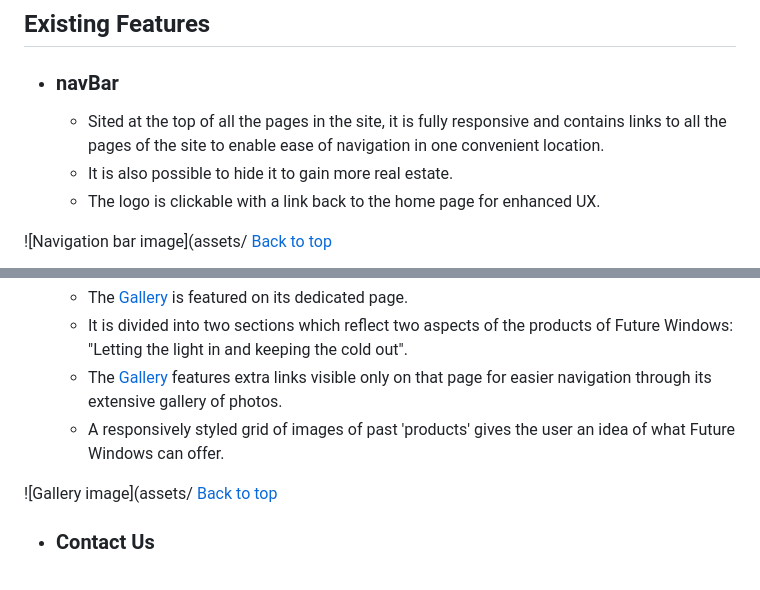
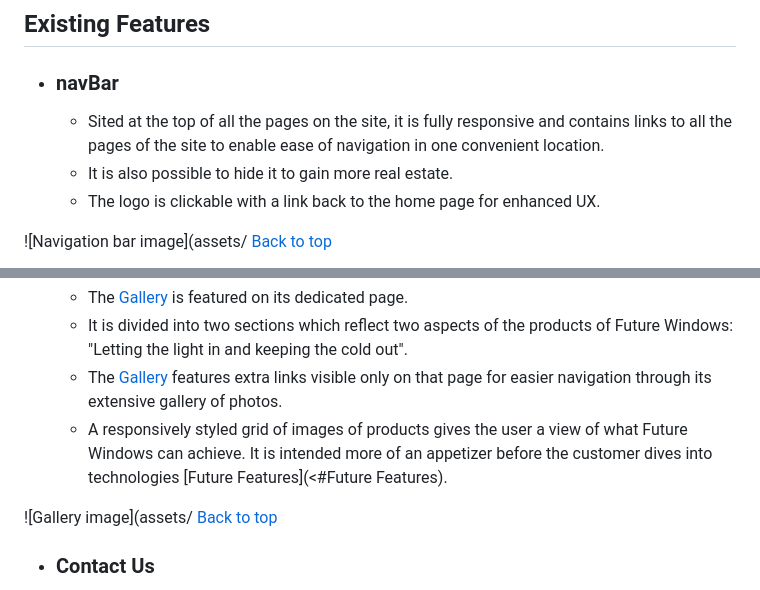
Before and after one commit to SimonCzEdu/Future-Window---CI-Project---01, a Markdown page: README.md, 2 parts joined by grey strips. Rendered like a GitHub page.

Commit message:
README: edits to readme.md

```diff
--- a/README.md
+++ b/README.md
@@ -107,7 +107,7 @@ The Future Windows site is set up to be a bit provocative but easy to use. It co
 ## Existing Features
   * ### navBar
 
-    * Sited at the top of all the pages in the site, it is fully responsive and contains links to all the pages of the site to enable ease of navigation in one convenient location.
+    * Sited at the top of all the pages on the site, it is fully responsive and contains links to all the pages of the site to enable ease of navigation in one convenient location.
     * It is also possible to hide it to gain more real estate.
     * The logo is clickable with a link back to the home page for enhanced UX.
 
@@ -128,7 +128,7 @@ The Future Windows site is set up to be a bit provocative but easy to use. It co
       * The [Gallery](gallery.html) is featured on its dedicated page.
       * It is divided into two sections which reflect two aspects of the products of Future Windows: "Letting the light in and keeping the cold out".
       * The [Gallery](gallery.html) features extra links visible only on that page for easier navigation through its extensive gallery of photos.
-      * A responsively styled grid of images of past 'products' gives the user an idea of what Future Windows can offer.
+      * A responsively styled grid of images of products gives the user a view of what Future Windows can achieve. It is intended more of an appetizer before the customer dives into technologies [Future Features](<#Future Features).
 
 ![Gallery image](assets/
 [Back to top](<#contents>)
```
